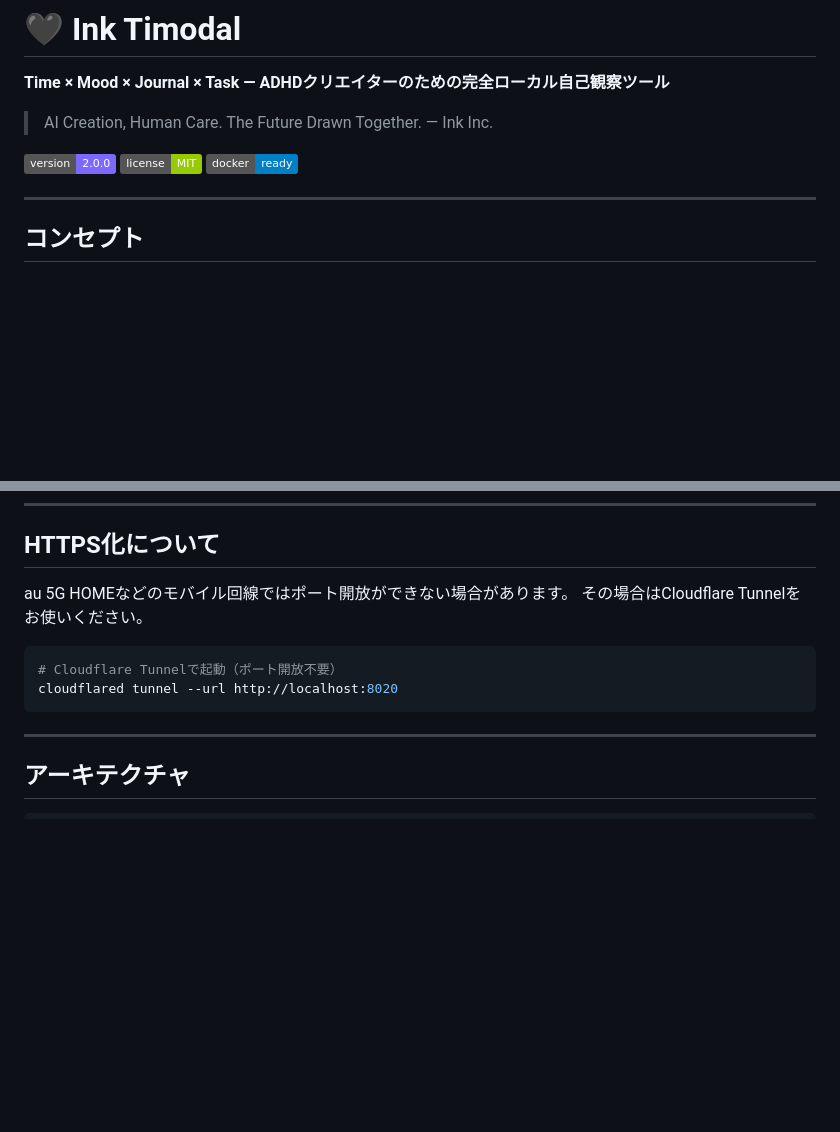
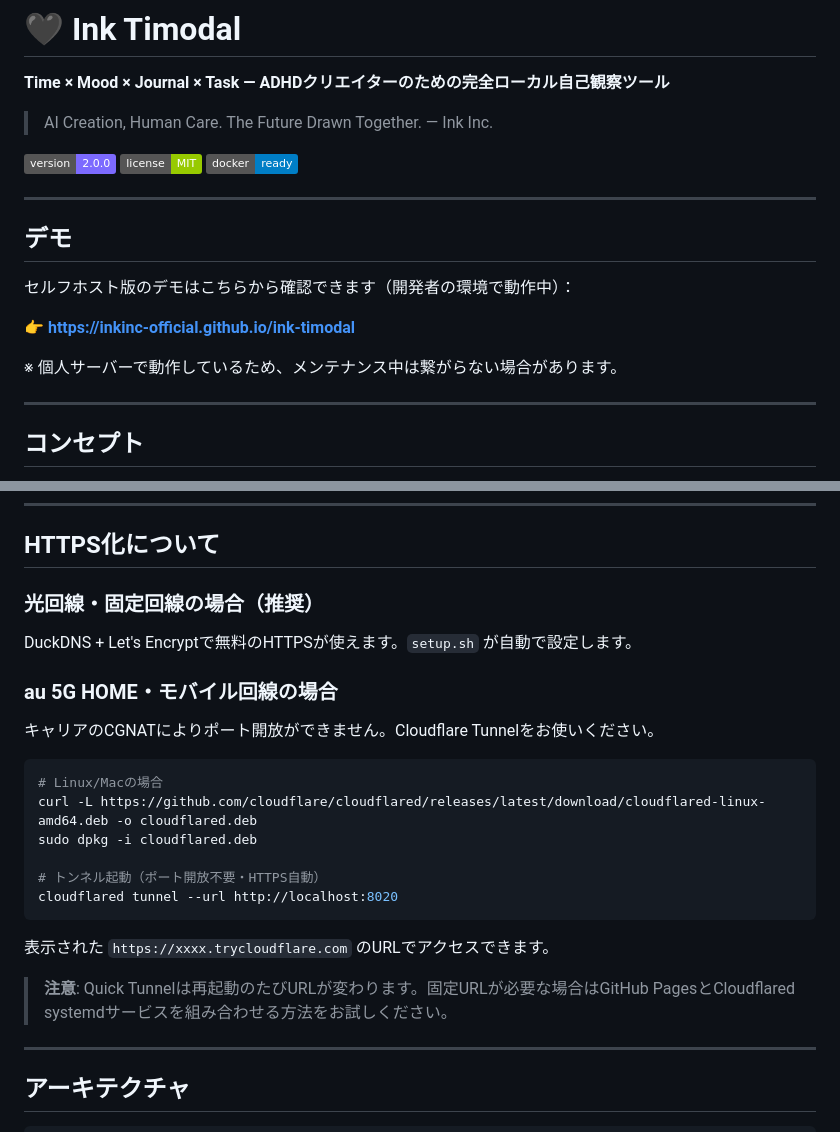
Before and after one commit to InkInc-official/ink-timodal, a Markdown page: README.md, 2 parts joined by grey strips. Drawn GitHub-style; badges without logos; blank space fills up the shorter version.

Commit message:
docs: README更新 v2.0・デモURL追加・Cloudflare Tunnel手順追記

````diff
--- a/README.md
+++ b/README.md
@@ -7,6 +7,16 @@
 [![version](https://img.shields.io/badge/version-2.0.0-7c6aff)](#)
 [![license](https://img.shields.io/badge/license-MIT-green)](#)
 [![docker](https://img.shields.io/badge/docker-ready-blue)](#)
+
+---
+
+## デモ
+
+セルフホスト版のデモはこちらから確認できます（開発者の環境で動作中）：
+
+👉 **https://inkinc-official.github.io/ink-timodal**
+
+※ 個人サーバーで動作しているため、メンテナンス中は繋がらない場合があります。
 
 ---
 
@@ -83,13 +93,26 @@ docker compose exec ollama ollama pull gemma2:9b
 
 ## HTTPS化について
 
-au 5G HOMEなどのモバイル回線ではポート開放ができない場合があります。
-その場合はCloudflare Tunnelをお使いください。
+### 光回線・固定回線の場合（推奨）
+
+DuckDNS + Let's Encryptで無料のHTTPSが使えます。`setup.sh` が自動で設定します。
+
+### au 5G HOME・モバイル回線の場合
+
+キャリアのCGNATによりポート開放ができません。Cloudflare Tunnelをお使いください。
 
 ```bash
-# Cloudflare Tunnelで起動（ポート開放不要）
+# Linux/Macの場合
+curl -L https://github.com/cloudflare/cloudflared/releases/latest/download/cloudflared-linux-amd64.deb -o cloudflared.deb
+sudo dpkg -i cloudflared.deb
+
+# トンネル起動（ポート開放不要・HTTPS自動）
 cloudflared tunnel --url http://localhost:8020
 ```
+
+表示された `https://xxxx.trycloudflare.com` のURLでアクセスできます。
+
+> **注意**: Quick Tunnelは再起動のたびURLが変わります。固定URLが必要な場合はGitHub PagesとCloudflared systemdサービスを組み合わせる方法をお試しください。
 
 ---
 
````
